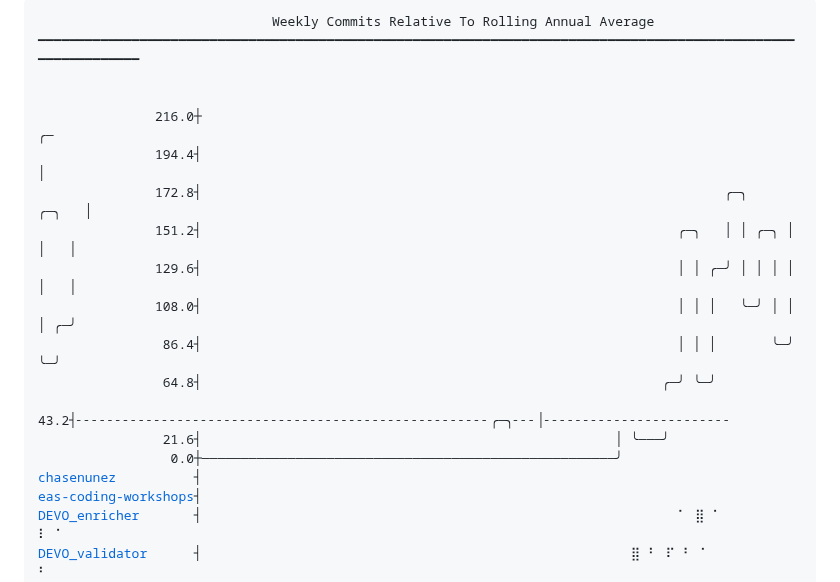
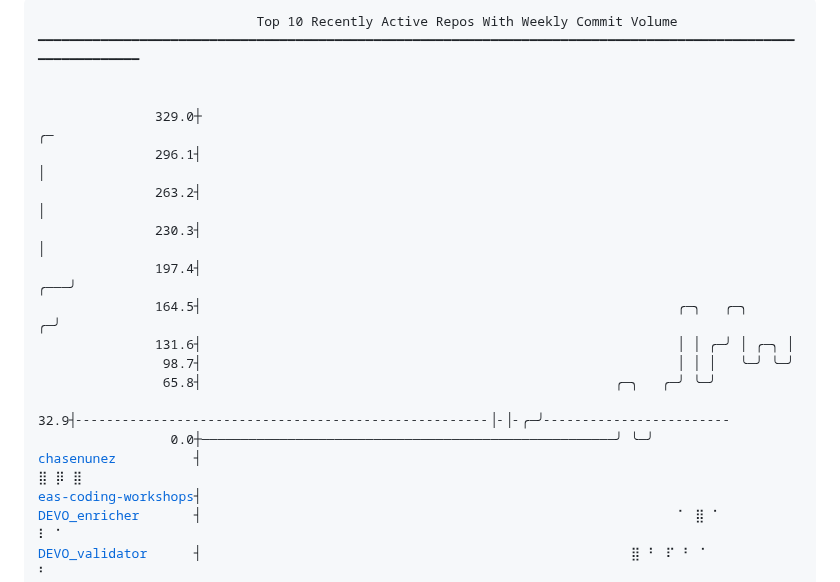
Before and after one commit to chasenunez/chasenunez, a Markdown page: README.md, the part around one of its changes. GitHub-like rendering.

Commit message:
chore(readme): daily automated update

```diff
--- a/README.md
+++ b/README.md
@@ -1,20 +1,20 @@
 <pre>
-                              Weekly Commits Relative To Rolling Annual Average
+                            Top 10 Recently Active Repos With Weekly Commit Volume
 ━━━━━━━━━━━━━━━━━━━━━━━━━━━━━━━━━━━━━━━━━━━━━━━━━━━━━━━━━━━━━━━━━━━━━━━━━━━━━━━━━━━━━━━━━━━━━━━━━━━━━━━━━━━━━━
 
 
-               216.0┼                                                                                 ╭─
-               194.4┤                                                                                 │
-               172.8┤                                                                   ╭─╮     ╭─╮   │
-               151.2┤                                                             ╭─╮   │ │ ╭─╮ │ │   │
-               129.6┤                                                             │ │ ╭─╯ │ │ │ │ │   │
-               108.0┤                                                             │ │ │   ╰─╯ │ │ │ ╭─╯
-                86.4┤                                                             │ │ │       ╰─╯ ╰─╯
-                64.8┤                                                           ╭─╯ ╰─╯
-                43.2┤╴╴╴╴╴╴╴╴╴╴╴╴╴╴╴╴╴╴╴╴╴╴╴╴╴╴╴╴╴╴╴╴╴╴╴╴╴╴╴╴╴╴╴╴╴╴╴╴╴╴╴╴╴╭─╮╴╴╴│╴╴╴╴╴╴╴╴╴╴╴╴╴╴╴╴╴╴╴╴╴╴╴╴
-                21.6┤                                                     │ ╰───╯
-                 0.0┼─────────────────────────────────────────────────────╯
-<a href="https://github.com/chasenunez/chasenunez">chasenunez</a>          ┤
+               329.0┼                                                                                 ╭─
+               296.1┤                                                                                 │
+               263.2┤                                                                                 │
+               230.3┤                                                                                 │
+               197.4┤                                                                             ╭───╯
+               164.5┤                                                             ╭─╮   ╭─╮     ╭─╯
+               131.6┤                                                             │ │ ╭─╯ │ ╭─╮ │
+                98.7┤                                                             │ │ │   ╰─╯ ╰─╯
+                65.8┤                                                     ╭─╮   ╭─╯ ╰─╯
+                32.9┤╴╴╴╴╴╴╴╴╴╴╴╴╴╴╴╴╴╴╴╴╴╴╴╴╴╴╴╴╴╴╴╴╴╴╴╴╴╴╴╴╴╴╴╴╴╴╴╴╴╴╴╴╴│╴│╴╭─╯╴╴╴╴╴╴╴╴╴╴╴╴╴╴╴╴╴╴╴╴╴╴╴╴
+                 0.0┼─────────────────────────────────────────────────────╯ ╰─╯
+<a href="https://github.com/chasenunez/chasenunez">chasenunez</a>          ┤                                                                               ⣿ ⡿ ⣿
 <a href="https://github.com/livingingroups/eas-coding-workshops">eas-coding-workshops</a>┤
 <a href="https://github.com/chasenunez/DEVO_enricher">DEVO_enricher</a>       ┤                                                             ⠁ ⣿ ⠁               ⠇ ⠁
 <a href="https://github.com/chasenunez/DEVO_validator">DEVO_validator</a>      ┤                                                       ⣿ ⠃ ⠏ ⠃ ⠁                 ⠃
```
Also changed, not shown: other parts of README.md (+1 -1 lines).
